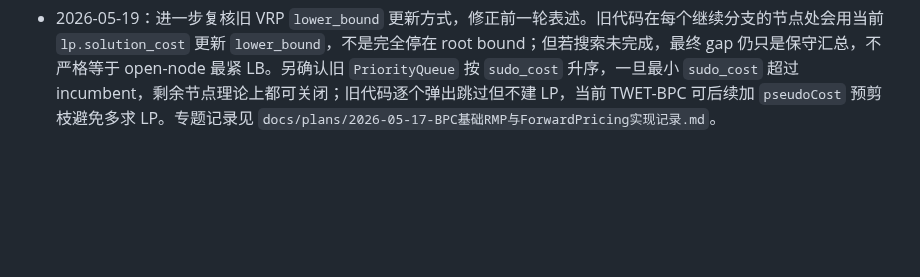
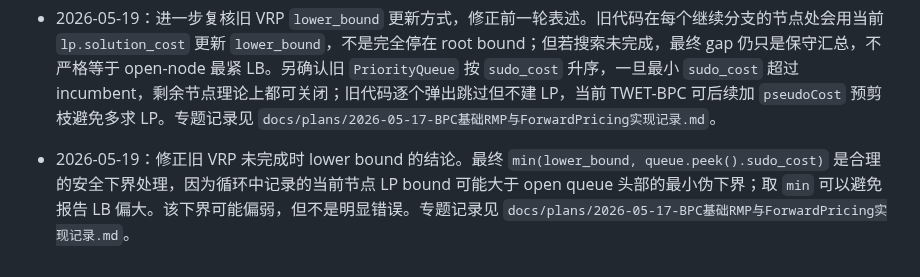
Before and after one commit to changxincao/TWETScheduling, a Markdown page: docs/logs/全局修改记录.md, the part around the change. Drawn GitHub-style; blank space fills up the shorter version.

```diff
--- a/docs/logs/全局修改记录.md
+++ b/docs/logs/全局修改记录.md
@@ -275,3 +275,4 @@
 - 2026-05-19：补充记录 BPC `lower_bound/bestBound` 的两个语义问题。旧 VRP 末尾对 `current lower_bound` 和 `queue.peek().sudo_cost` 取 `min` 是保守汇总，可能长期保留 root LP bound，不是最紧 open-node LB；当前 TWET-BPC 最终返回时队列空取 incumbent，队列非空取 `queue.peek().pseudoCost`。同时说明 `bound > incumbent` 时截到 incumbent 只是报告层合法化，不是直接宣告最优，真正最优仍依赖 open queue 关闭或有效下界剪枝。专题记录见 `docs/plans/2026-05-17-BPC基础RMP与ForwardPricing实现记录.md`。
 - 2026-05-19：补充分析旧 VRP 的最优性证明并不依赖末尾 `lower_bound` 的 `min` 汇总，而是依赖节点弹出前的 `sudo_cost > best_cost` 预剪枝和节点 LP 求解后的 `lp.solution_cost > best_cost` bound 剪枝。当前 TWET-BPC 已有节点 LP 后的 incumbent 剪枝，但尚未完全接入弹出前按 `pseudoCost` 的预剪枝；这不影响正确性，但可能多求一些可提前跳过的节点。专题记录见 `docs/plans/2026-05-17-BPC基础RMP与ForwardPricing实现记录.md`。
 - 2026-05-19：进一步复核旧 VRP `lower_bound` 更新方式，修正前一轮表述。旧代码在每个继续分支的节点处会用当前 `lp.solution_cost` 更新 `lower_bound`，不是完全停在 root bound；但若搜索未完成，最终 gap 仍只是保守汇总，不严格等于 open-node 最紧 LB。另确认旧 `PriorityQueue` 按 `sudo_cost` 升序，一旦最小 `sudo_cost` 超过 incumbent，剩余节点理论上都可关闭；旧代码逐个弹出跳过但不建 LP，当前 TWET-BPC 可后续加 `pseudoCost` 预剪枝避免多求 LP。专题记录见 `docs/plans/2026-05-17-BPC基础RMP与ForwardPricing实现记录.md`。
+- 2026-05-19：修正旧 VRP 未完成时 lower bound 的结论。最终 `min(lower_bound, queue.peek().sudo_cost)` 是合理的安全下界处理，因为循环中记录的当前节点 LP bound 可能大于 open queue 头部的最小伪下界；取 `min` 可以避免报告 LB 偏大。该下界可能偏弱，但不是明显错误。专题记录见 `docs/plans/2026-05-17-BPC基础RMP与ForwardPricing实现记录.md`。
```
Also changed, not shown: docs/plans/2026-05-17-BPC基础RMP与ForwardPricing实现记录.md (+2 -0 lines).
